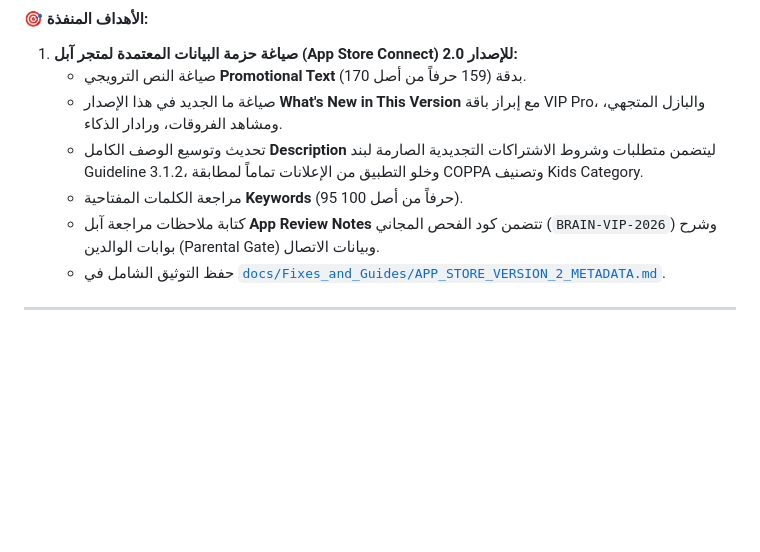
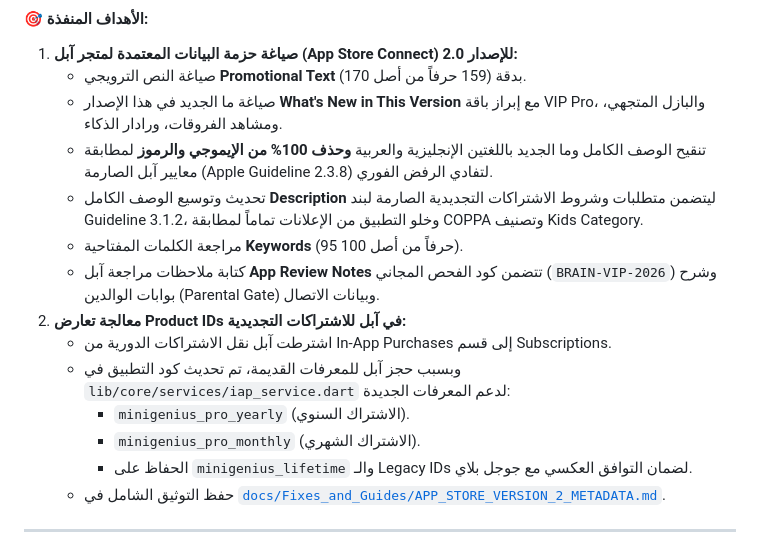
Before and after one commit to Albalahy94/Brainquests-MiniGenius-, a Markdown page: PROJECT_LOG.md, the part around the change. Rendered like a GitHub page; blank space fills up the shorter version.

Commit message:
docs: document IAP IDs update and emoji cleanup in live PROJECT_LOG

```diff
--- a/PROJECT_LOG.md
+++ b/PROJECT_LOG.md
@@ -55,9 +55,16 @@
 1. **صياغة حزمة البيانات المعتمدة لمتجر آبل (App Store Connect) للإصدار 2.0:**
    - صياغة النص الترويجي **Promotional Text** بدقة (159 حرفاً من أصل 170).
    - صياغة ما الجديد في هذا الإصدار **What's New in This Version** مع إبراز باقة VIP Pro، والبازل المتجهي، ومشاهد الفروقات، ورادار الذكاء.
+   - تنقيح الوصف الكامل وما الجديد باللغتين الإنجليزية والعربية **وحذف 100% من الإيموجي والرموز** لمطابقة معايير آبل الصارمة (Apple Guideline 2.3.8) لتفادي الرفض الفوري.
    - تحديث وتوسيع الوصف الكامل **Description** ليتضمن متطلبات وشروط الاشتراكات التجديدية الصارمة لبند Guideline 3.1.2، وخلو التطبيق من الإعلانات تماماً لمطابقة COPPA وتصنيف Kids Category.
    - مراجعة الكلمات المفتاحية **Keywords** (95 حرفاً من أصل 100).
    - كتابة ملاحظات مراجعة آبل **App Review Notes** تتضمن كود الفحص المجاني (`BRAIN-VIP-2026`) وشرح بوابات الوالدين (Parental Gate) وبيانات الاتصال.
+2. **معالجة تعارض Product IDs في آبل للاشتراكات التجديدية:**
+   - اشترطت آبل نقل الاشتراكات الدورية من In-App Purchases إلى قسم Subscriptions.
+   - وبسبب حجز آبل للمعرفات القديمة، تم تحديث كود التطبيق في `lib/core/services/iap_service.dart` لدعم المعرفات الجديدة:
+     - `minigenius_pro_yearly` (الاشتراك السنوي).
+     - `minigenius_pro_monthly` (الاشتراك الشهري).
+     - الحفاظ على `minigenius_lifetime` والـ Legacy IDs لضمان التوافق العكسي مع جوجل بلاي.
    - حفظ التوثيق الشامل في [`docs/Fixes_and_Guides/APP_STORE_VERSION_2_METADATA.md`](file:///d:/projects/Brainquests/docs/Fixes_and_Guides/APP_STORE_VERSION_2_METADATA.md).
 
 ---
```
